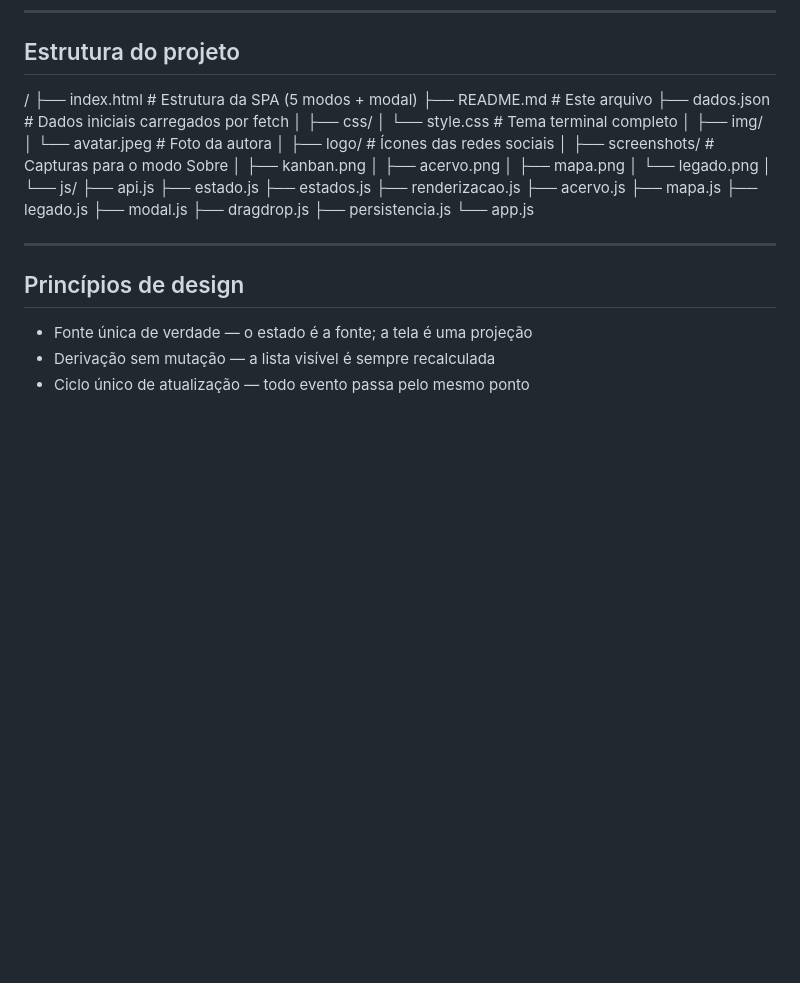
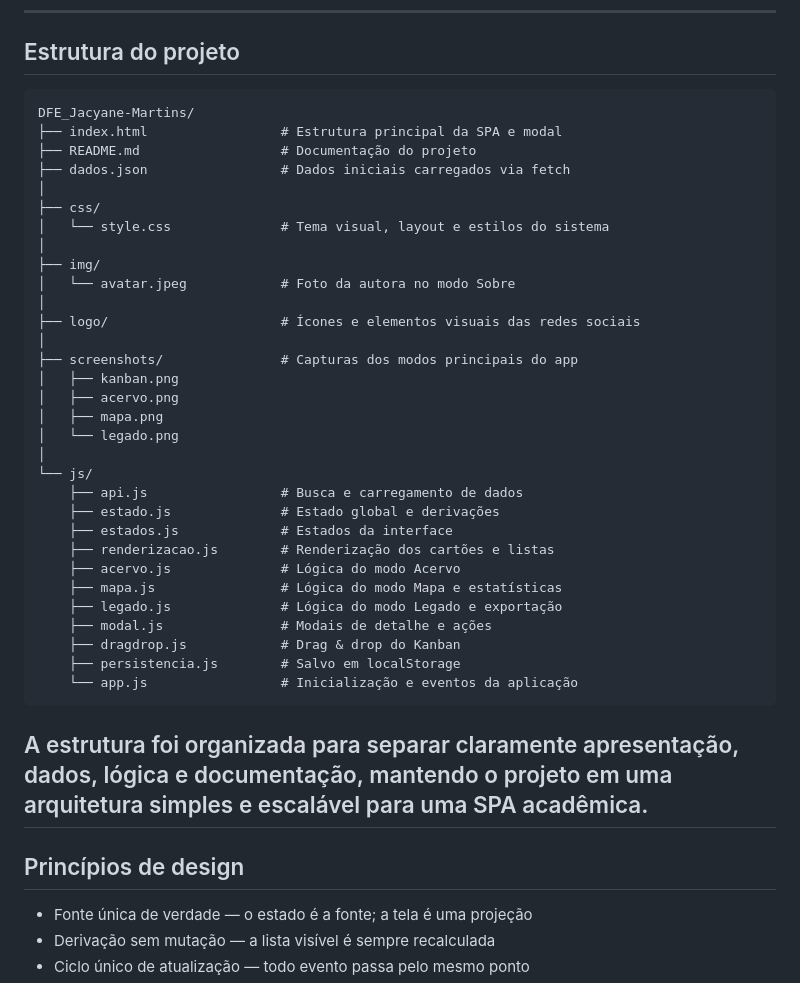
Before and after one commit to Izzieee/DFE_Jacyane-Martins, a Markdown page: README.md, the part around the change. Drawn GitHub-style; blank space fills up the shorter version.

Commit message:
AJUSTE NO README DE NOVO

````diff
--- a/README.md
+++ b/README.md
@@ -305,38 +305,41 @@ Região de status com role="status" e aria-live="polite" anuncia cada mudança p
 
 ## Estrutura do projeto
 
-/
-├── index.html              # Estrutura da SPA (5 modos + modal)
-├── README.md               # Este arquivo
-├── dados.json              # Dados iniciais carregados por fetch
+```text
+DFE_Jacyane-Martins/
+├── index.html                 # Estrutura principal da SPA e modal
+├── README.md                  # Documentação do projeto
+├── dados.json                 # Dados iniciais carregados via fetch
 │
 ├── css/
-│   └── style.css           # Tema terminal completo
+│   └── style.css              # Tema visual, layout e estilos do sistema
 │
 ├── img/
-│   └── avatar.jpeg         # Foto da autora
+│   └── avatar.jpeg            # Foto da autora no modo Sobre
 │
-├── logo/                   # Ícones das redes sociais
+├── logo/                      # Ícones e elementos visuais das redes sociais
 │
-├── screenshots/            # Capturas para o modo Sobre
+├── screenshots/               # Capturas dos modos principais do app
 │   ├── kanban.png
 │   ├── acervo.png
 │   ├── mapa.png
 │   └── legado.png
 │
 └── js/
-    ├── api.js
-    ├── estado.js
-    ├── estados.js
-    ├── renderizacao.js
-    ├── acervo.js
-    ├── mapa.js
-    ├── legado.js
-    ├── modal.js
-    ├── dragdrop.js
-    ├── persistencia.js
-    └── app.js
+    ├── api.js                 # Busca e carregamento de dados
+    ├── estado.js              # Estado global e derivações
+    ├── estados.js             # Estados da interface
+    ├── renderizacao.js        # Renderização dos cartões e listas
+    ├── acervo.js              # Lógica do modo Acervo
+    ├── mapa.js                # Lógica do modo Mapa e estatísticas
+    ├── legado.js              # Lógica do modo Legado e exportação
+    ├── modal.js               # Modais de detalhe e ações
+    ├── dragdrop.js            # Drag & drop do Kanban
+    ├── persistencia.js        # Salvo em localStorage
+    └── app.js                 # Inicialização e eventos da aplicação
+```
 
+A estrutura foi organizada para separar claramente apresentação, dados, lógica e documentação, mantendo o projeto em uma arquitetura simples e escalável para uma SPA acadêmica.
 ---
 
 ## Princípios de design
````
